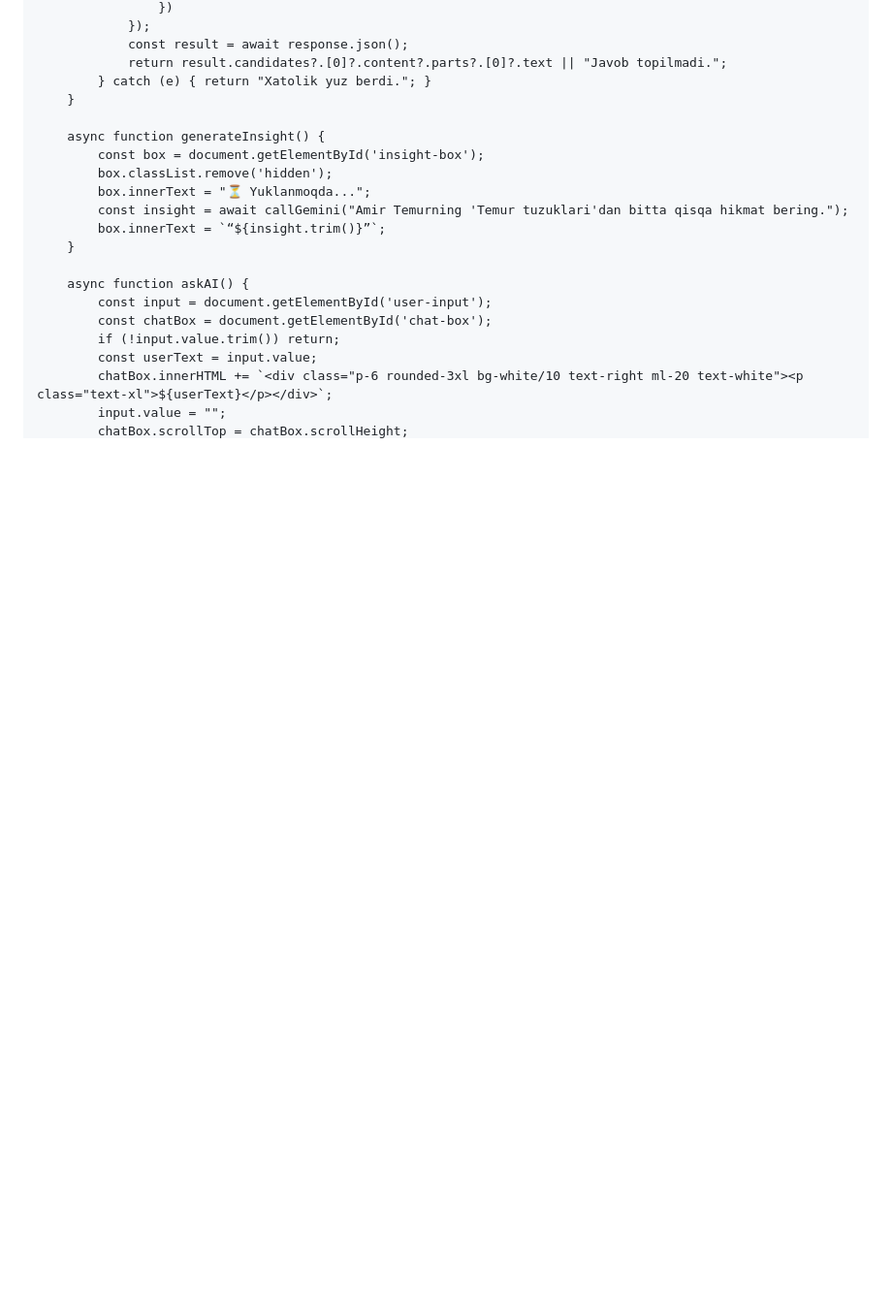
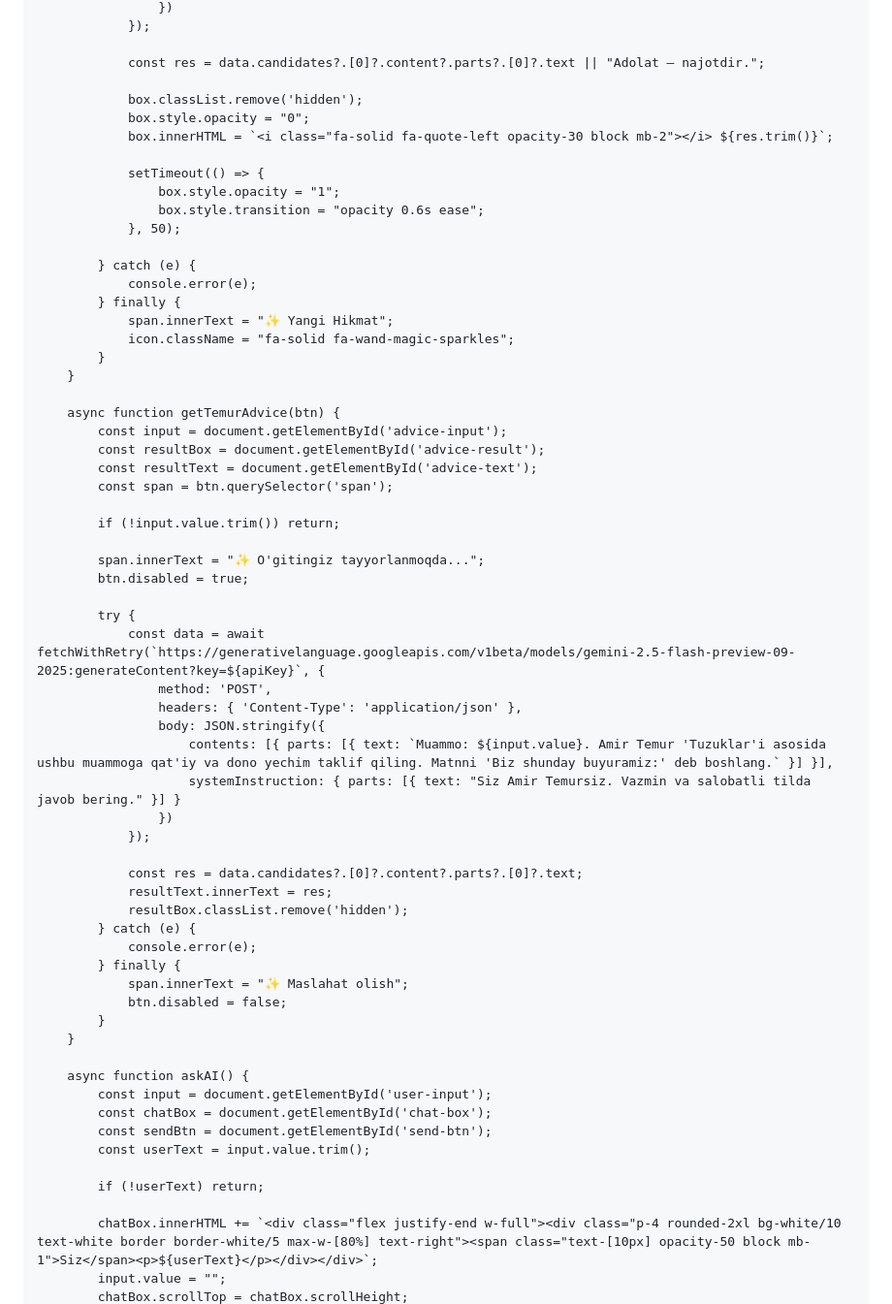
Before and after one commit to muxammadsodiq77/amir-temur-project, a Markdown page: README.md, the part around one of its changes. Shown at 97% size. Rendered like a GitHub page; blank space fills up the shorter version.

```diff
--- a/README.md
+++ b/README.md
@@ -318,23 +348,65 @@
                     })
                 });
-                const result = await response.json();
-                return result.candidates?.[0]?.content?.parts?.[0]?.text || "Javob topilmadi.";
-            } catch (e) { return "Xatolik yuz berdi."; }
+
+                const res = data.candidates?.[0]?.content?.parts?.[0]?.text || "Adolat — najotdir.";
+
+                box.classList.remove('hidden');
+                box.style.opacity = "0";
+                box.innerHTML = `<i class="fa-solid fa-quote-left opacity-30 block mb-2"></i> ${res.trim()}`;
+
+                setTimeout(() => {
+                    box.style.opacity = "1";
+                    box.style.transition = "opacity 0.6s ease";
+                }, 50);
+
+            } catch (e) {
+                console.error(e);
+            } finally {
+                span.innerText = "✨ Yangi Hikmat";
+                icon.className = "fa-solid fa-wand-magic-sparkles";
+            }
         }
 
-        async function generateInsight() {
-            const box = document.getElementById('insight-box');
-            box.classList.remove('hidden');
-            box.innerText = "⏳ Yuklanmoqda...";
-            const insight = await callGemini("Amir Temurning 'Temur tuzuklari'dan bitta qisqa hikmat bering.");
-            box.innerText = `“${insight.trim()}”`;
+        async function getTemurAdvice(btn) {
+            const input = document.getElementById('advice-input');
+            const resultBox = document.getElementById('advice-result');
+            const resultText = document.getElementById('advice-text');
+            const span = btn.querySelector('span');
+
+            if (!input.value.trim()) return;
+
+            span.innerText = "✨ O'gitingiz tayyorlanmoqda...";
+            btn.disabled = true;
+
+            try {
+                const data = await fetchWithRetry(`https://generativelanguage.googleapis.com/v1beta/models/gemini-2.5-flash-preview-09-2025:generateContent?key=${apiKey}`, {
+                    method: 'POST',
+                    headers: { 'Content-Type': 'application/json' },
+                    body: JSON.stringify({
+                        contents: [{ parts: [{ text: `Muammo: ${input.value}. Amir Temur 'Tuzuklar'i asosida ushbu muammoga qat'iy va dono yechim taklif qiling. Matnni 'Biz shunday buyuramiz:' deb boshlang.` }] }],
+                        systemInstruction: { parts: [{ text: "Siz Amir Temursiz. Vazmin va salobatli tilda javob bering." }] }
+                    })
+                });
+
+                const res = data.candidates?.[0]?.content?.parts?.[0]?.text;
+                resultText.innerText = res;
+                resultBox.classList.remove('hidden');
+            } catch (e) {
+                console.error(e);
+            } finally {
+                span.innerText = "✨ Maslahat olish";
+                btn.disabled = false;
+            }
         }
 
         async function askAI() {
             const input = document.getElementById('user-input');
             const chatBox = document.getElementById('chat-box');
-            if (!input.value.trim()) return;
-            const userText = input.value;
-            chatBox.innerHTML += `<div class="p-6 rounded-3xl bg-white/10 text-right ml-20 text-white"><p class="text-xl">${userText}</p></div>`;
+            const sendBtn = document.getElementById('send-btn');
+            const userText = input.value.trim();
+
+            if (!userText) return;
+
+            chatBox.innerHTML += `<div class="flex justify-end w-full"><div class="p-4 rounded-2xl bg-white/10 text-white border border-white/5 max-w-[80%] text-right"><span class="text-[10px] opacity-50 block mb-1">Siz</span><p>${userText}</p></div></div>`;
             input.value = "";
             chatBox.scrollTop = chatBox.scrollHeight;
```
Also changed, not shown: other parts of README.md (+230 -191 lines).
